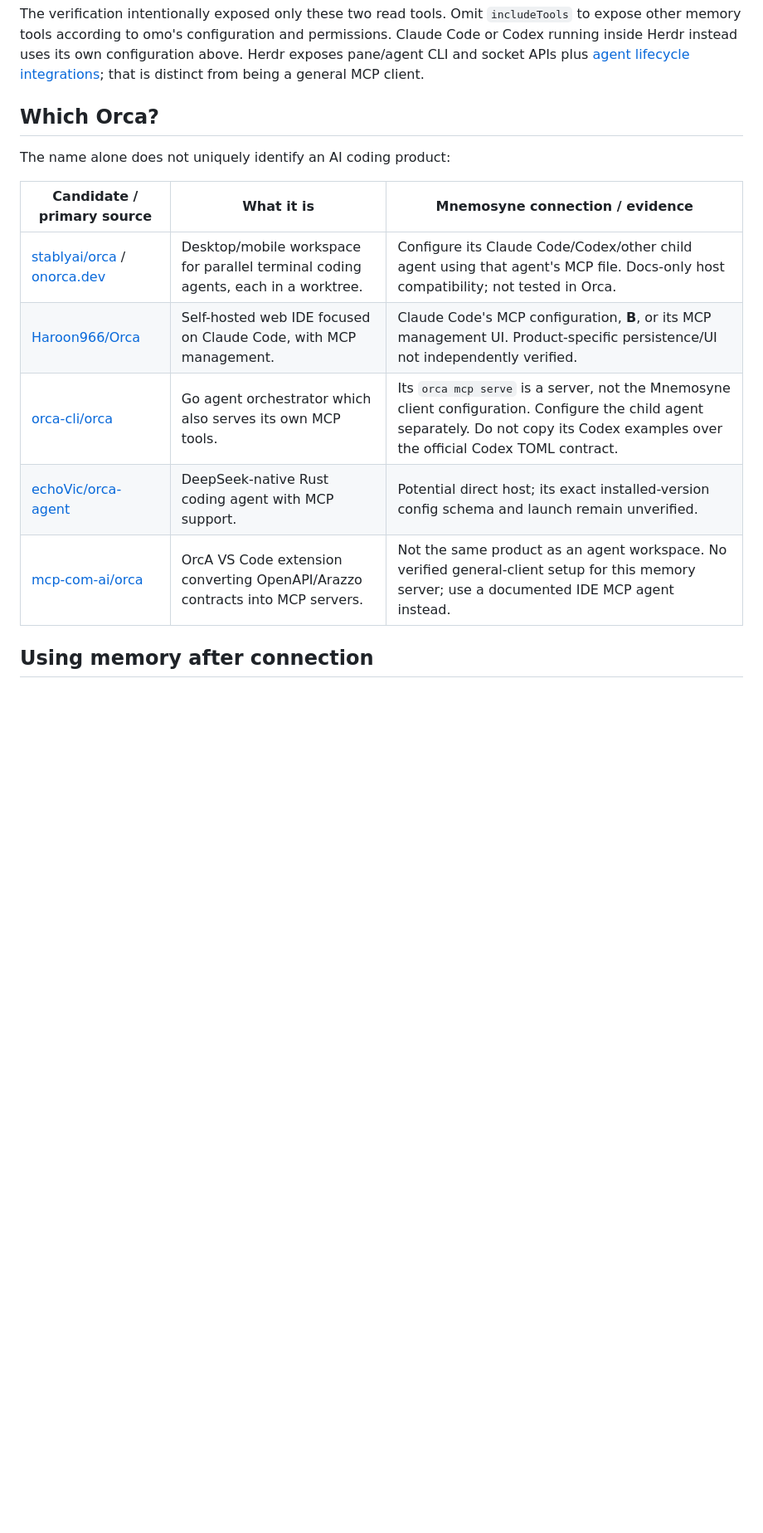
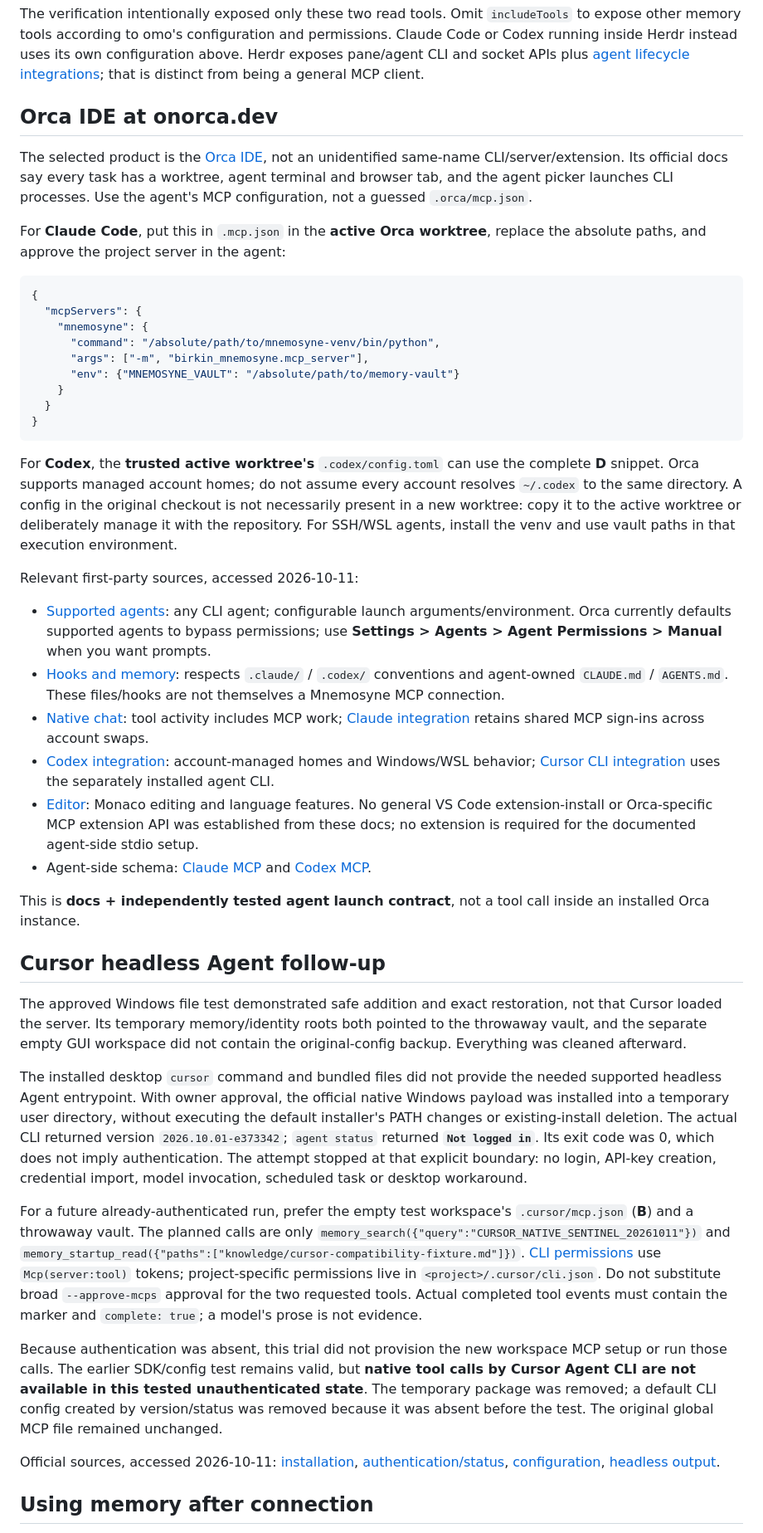
Before and after one commit to ashmoonori-afk/birkin-mnemosyne, a Markdown page: docs/ide-compatibility.md, the part around one of its changes. Shown at 83% size. Rendered like a GitHub page; blank space fills up the shorter version.

````diff
--- a/docs/ide-compatibility.md
+++ b/docs/ide-compatibility.md
@@ -174,17 +183,98 @@ own configuration above. Herdr exposes pane/agent CLI and socket APIs plus
 [agent lifecycle integrations](https://raw.githubusercontent.com/herdrdev/herdr/v0.9.3/docs/next/website/src/content/docs/integrations.mdx);
 that is distinct from being a general MCP client.
 
-## Which Orca?
+## Orca IDE at onorca.dev
 
-The name alone does not uniquely identify an AI coding product:
+The selected product is the [Orca IDE](https://www.onorca.dev/docs), not an
+unidentified same-name CLI/server/extension. Its official docs say every task
+has a worktree, agent terminal and browser tab, and the agent picker launches
+CLI processes. Use the agent's MCP configuration, not a guessed `.orca/mcp.json`.
 
-| Candidate / primary source | What it is | Mnemosyne connection / evidence |
-|---|---|---|
-| [stablyai/orca](https://github.com/stablyai/orca) / [onorca.dev](https://www.onorca.dev/) | Desktop/mobile workspace for parallel terminal coding agents, each in a worktree. | Configure its Claude Code/Codex/other child agent using that agent's MCP file. Docs-only host compatibility; not tested in Orca. |
-| [Haroon966/Orca](https://github.com/Haroon966/Orca) | Self-hosted web IDE focused on Claude Code, with MCP management. | Claude Code's MCP configuration, **B**, or its MCP management UI. Product-specific persistence/UI not independently verified. |
-| [orca-cli/orca](https://github.com/orca-cli/orca) | Go agent orchestrator which also serves its own MCP tools. | Its `orca mcp serve` is a server, not the Mnemosyne client configuration. Configure the child agent separately. Do not copy its Codex examples over the official Codex TOML contract. |
-| [echoVic/orca-agent](https://github.com/echoVic/orca-agent) | DeepSeek-native Rust coding agent with MCP support. | Potential direct host; its exact installed-version config schema and launch remain unverified. |
-| [mcp-com-ai/orca](https://github.com/mcp-com-ai/orca) | OrcA VS Code extension converting OpenAPI/Arazzo contracts into MCP servers. | Not the same product as an agent workspace. No verified general-client setup for this memory server; use a documented IDE MCP agent instead. |
+For **Claude Code**, put this in `.mcp.json` in the **active Orca worktree**,
+replace the absolute paths, and approve the project server in the agent:
+
+```json
+{
+  "mcpServers": {
+    "mnemosyne": {
+      "command": "/absolute/path/to/mnemosyne-venv/bin/python",
+      "args": ["-m", "birkin_mnemosyne.mcp_server"],
+      "env": {"MNEMOSYNE_VAULT": "/absolute/path/to/memory-vault"}
+    }
+  }
+}
+```
+
+For **Codex**, the **trusted active worktree's** `.codex/config.toml` can use
+the complete **D** snippet. Orca supports managed account homes; do not assume
+every account resolves `~/.codex` to the same directory. A config in the
+original checkout is not necessarily present in a new worktree: copy it to the
+active worktree or deliberately manage it with the repository. For SSH/WSL
+agents, install the venv and use vault paths in that execution environment.
+
+Relevant first-party sources, accessed 2026-10-11:
+
+- [Supported agents](https://www.onorca.dev/docs/agents/supported): any CLI
+  agent; configurable launch arguments/environment. Orca currently defaults
+  supported agents to bypass permissions; use **Settings > Agents > Agent
+  Permissions > Manual** when you want prompts.
+- [Hooks and memory](https://www.onorca.dev/docs/agents/hooks-memory): respects
+  `.claude/` / `.codex/` conventions and agent-owned `CLAUDE.md` / `AGENTS.md`.
+  These files/hooks are not themselves a Mnemosyne MCP connection.
+- [Native chat](https://www.onorca.dev/docs/agents/native-chat): tool activity
+  includes MCP work; [Claude integration](https://www.onorca.dev/docs/agents/claude-code)
+  retains shared MCP sign-ins across account swaps.
+- [Codex integration](https://www.onorca.dev/docs/agents/codex): account-managed
+  homes and Windows/WSL behavior; [Cursor CLI integration](https://www.onorca.dev/docs/agents/cursor-cli)
+  uses the separately installed agent CLI.
+- [Editor](https://www.onorca.dev/docs/editing/monaco): Monaco editing and
+  language features. No general VS Code extension-install or Orca-specific
+  MCP extension API was established from these docs; no extension is required
+  for the documented agent-side stdio setup.
+- Agent-side schema: [Claude MCP](https://code.claude.com/docs/en/mcp) and
+  [Codex MCP](https://developers.openai.com/codex/mcp/).
+
+This is **docs + independently tested agent launch contract**, not a tool
+call inside an installed Orca instance.
+
+## Cursor headless Agent follow-up
+
+The approved Windows file test demonstrated safe addition and exact
+restoration, not that Cursor loaded the server. Its temporary memory/identity
+roots both pointed to the throwaway vault, and the separate empty GUI workspace
+did not contain the original-config backup. Everything was cleaned afterward.
+
+The installed desktop `cursor` command and bundled files did not provide the
+needed supported headless Agent entrypoint. With owner approval, the official
+native Windows payload was installed into a temporary user directory, without
+executing the default installer's PATH changes or existing-install deletion.
+The actual CLI returned version `2026.10.01-e373342`; `agent status` returned
+**`Not logged in`**. Its exit code was 0, which does not imply authentication.
+The attempt stopped at that explicit boundary: no login, API-key creation,
+credential import, model invocation, scheduled task or desktop workaround.
+
+For a future already-authenticated run, prefer the empty test workspace's
+`.cursor/mcp.json` (**B**) and a throwaway vault. The planned calls are only
+`memory_search({"query":"CURSOR_NATIVE_SENTINEL_20261011"})` and
+`memory_startup_read({"paths":["knowledge/cursor-compatibility-fixture.md"]})`.
+[CLI permissions](https://cursor.com/docs/cli/reference/permissions) use
+`Mcp(server:tool)` tokens; project-specific permissions live in
+`<project>/.cursor/cli.json`. Do not substitute broad `--approve-mcps` approval
+for the two requested tools. Actual completed tool events must contain the
+marker and `complete: true`; a model's prose is not evidence.
+
+Because authentication was absent, this trial did not provision the new
+workspace MCP setup or run those calls. The earlier SDK/config test remains
+valid, but **native tool calls by Cursor Agent CLI are not available in this
+tested unauthenticated state**. The temporary package was removed; a default
+CLI config created by version/status was removed because it was absent before
+the test. The original global MCP file remained unchanged.
+
+Official sources, accessed 2026-10-11:
+[installation](https://cursor.com/docs/cli/installation),
+[authentication/status](https://cursor.com/docs/cli/reference/authentication),
+[configuration](https://cursor.com/docs/cli/reference/configuration),
+[headless output](https://cursor.com/docs/cli/headless).
 
 ## Using memory after connection
 
````
Also changed, not shown: other parts of docs/ide-compatibility.md (+12 -3 lines), README.ko.md (+2 -0 lines), README.md (+3 -0 lines).
